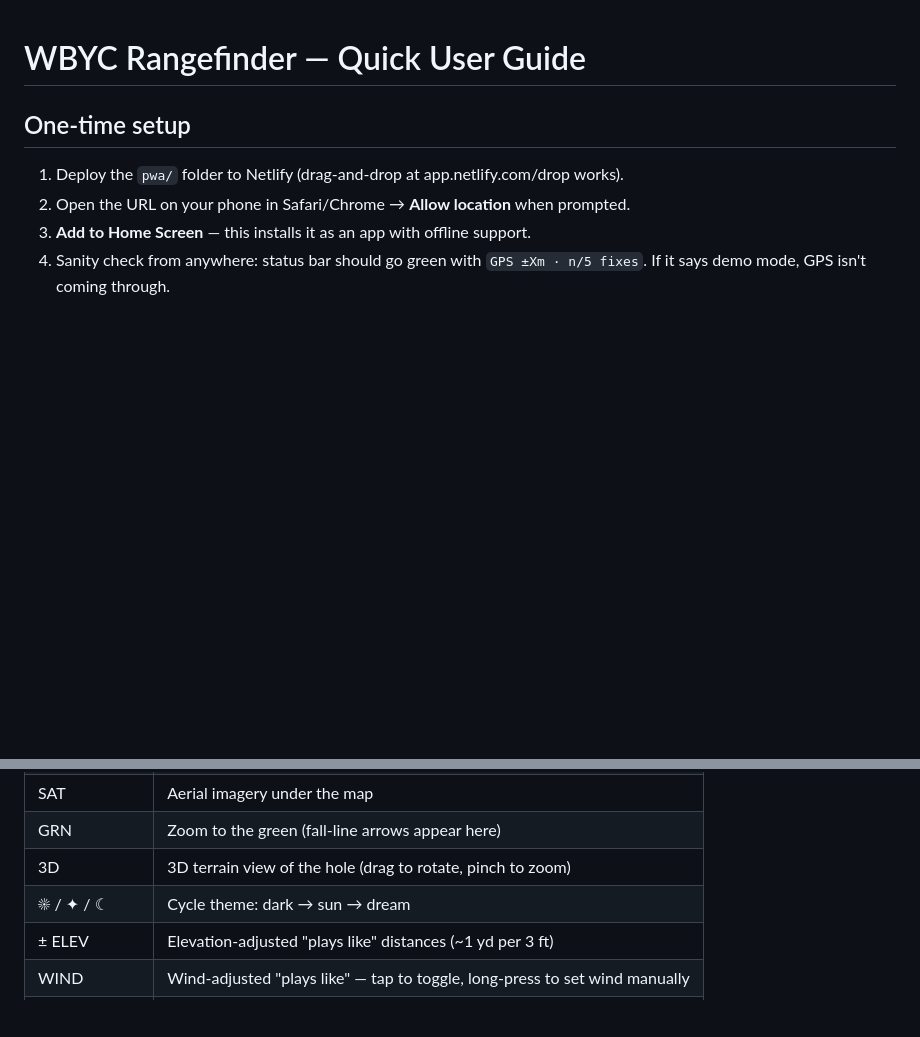
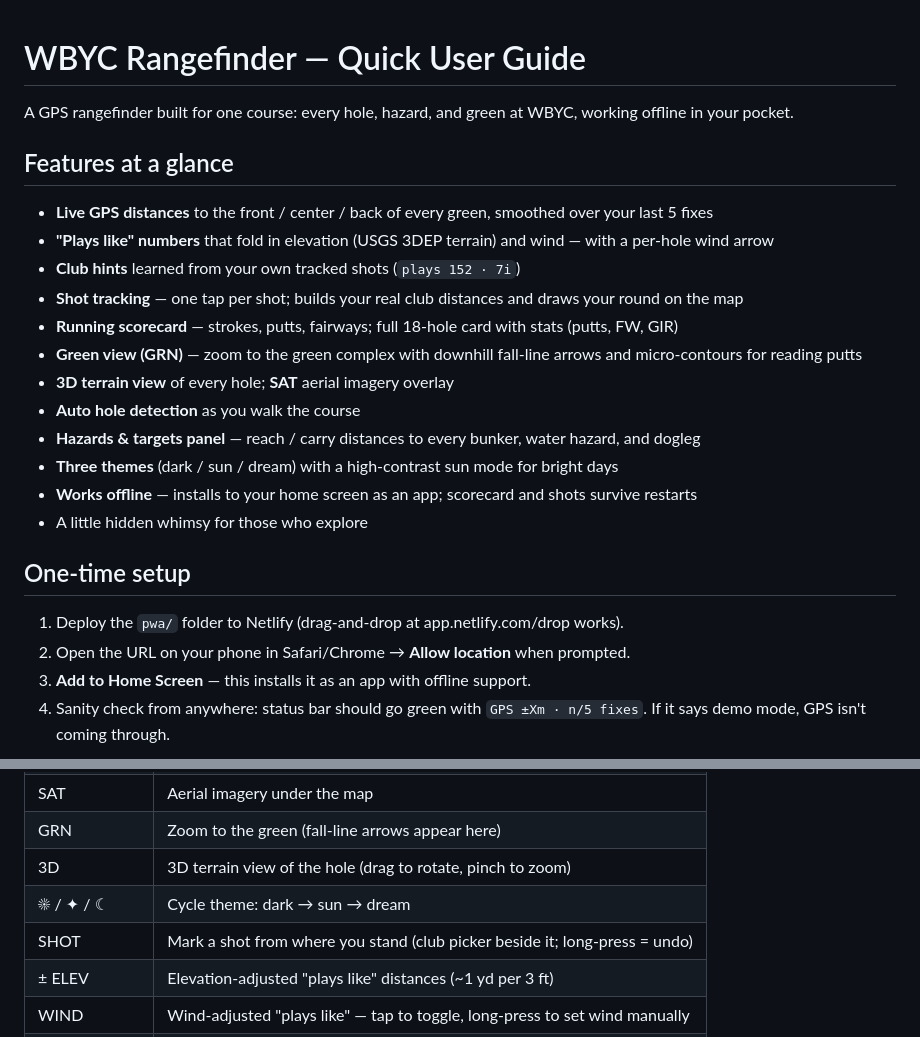
Before and after one commit to kitartig/WBYC-Rangefinder, a Markdown page: wbyc-user-guide.md, 2 parts joined by grey strips. GitHub-like rendering; blank space fills up the shorter version.

Commit message:
User guide: intro + features-at-a-glance list, SHOT in buttons table

```diff
--- a/wbyc-user-guide.md
+++ b/wbyc-user-guide.md
@@ -1,4 +1,21 @@
 # WBYC Rangefinder — Quick User Guide
+
+A GPS rangefinder built for one course: every hole, hazard, and green at WBYC, working offline in your pocket.
+
+## Features at a glance
+
+- **Live GPS distances** to the front / center / back of every green, smoothed over your last 5 fixes
+- **"Plays like" numbers** that fold in elevation (USGS 3DEP terrain) and wind — with a per-hole wind arrow
+- **Club hints** learned from your own tracked shots (`plays 152 · 7i`)
+- **Shot tracking** — one tap per shot; builds your real club distances and draws your round on the map
+- **Running scorecard** — strokes, putts, fairways; full 18-hole card with stats (putts, FW, GIR)
+- **Green view (GRN)** — zoom to the green complex with downhill fall-line arrows and micro-contours for reading putts
+- **3D terrain view** of every hole; **SAT** aerial imagery overlay
+- **Auto hole detection** as you walk the course
+- **Hazards & targets panel** — reach / carry distances to every bunker, water hazard, and dogleg
+- **Three themes** (dark / sun / dream) with a high-contrast sun mode for bright days
+- **Works offline** — installs to your home screen as an app; scorecard and shots survive restarts
+- A little hidden whimsy for those who explore
 
 ## One-time setup
 
@@ -25,6 +42,7 @@
 | GRN | Zoom to the green (fall-line arrows appear here) |
 | 3D | 3D terrain view of the hole (drag to rotate, pinch to zoom) |
 | ☀ / ✦ / ☾ | Cycle theme: dark → sun → dream |
+| SHOT | Mark a shot from where you stand (club picker beside it; long-press = undo) |
 | ± ELEV | Elevation-adjusted "plays like" distances (~1 yd per 3 ft) |
 | WIND | Wind-adjusted "plays like" — tap to toggle, long-press to set wind manually |
 | DEMO MODE | Tap-the-map positioning when GPS is off/unavailable |
```
